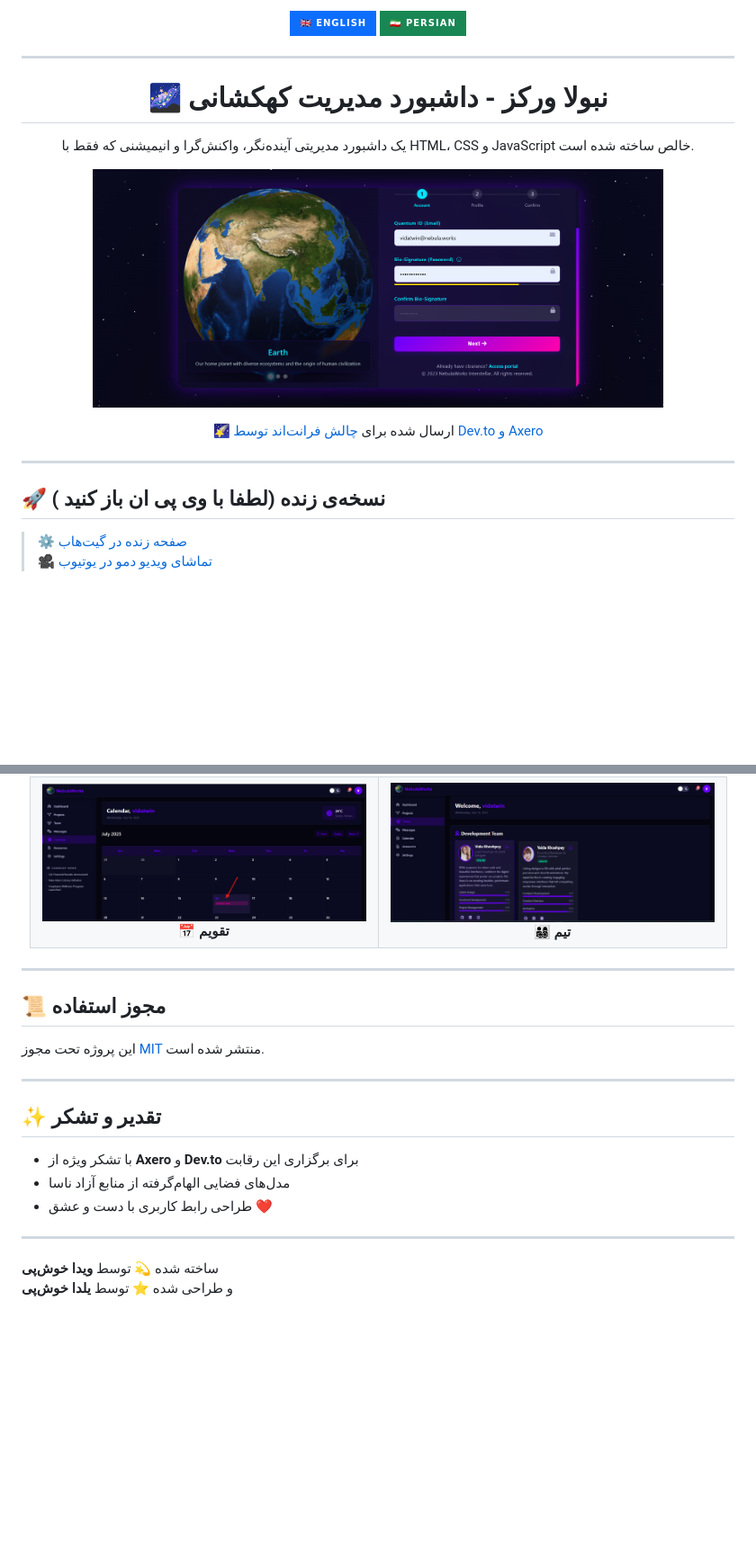
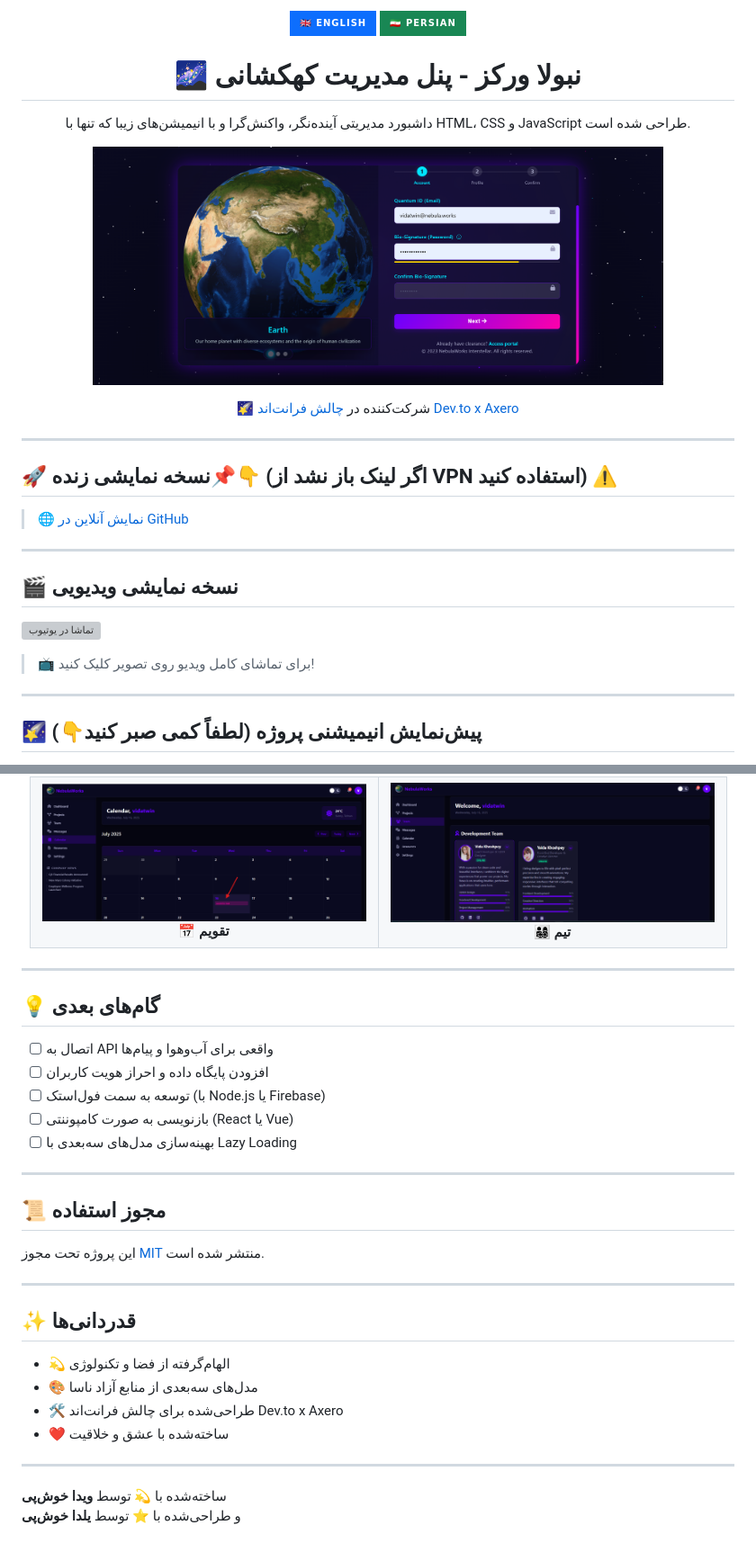
Before and after one commit to VIDAKHOSHPEY22/Nebula-Works, a Markdown page: README.fa.md, 2 parts joined by grey strips. Shown: that part at 90% size. Rendered like a GitHub page; badges without logos; blank space fills up the shorter version; grey boxes are pictures that could not be loaded.

Commit message:
Update README.fa.md
Fixed fa readme.md

```diff
--- a/README.fa.md
+++ b/README.fa.md
@@ -1,18 +1,16 @@
 <p align="center">
   <a href="README.md">
-    <img src="https://img.shields.io/badge/🇬🇧 English-0d6efd?style=for-the-badge&logo=googletranslate&logoColor=white" alt="English Version">
+    <img src="https://img.shields.io/badge/🇬🇧 English-0d6efd?style=for-the-badge&logo=googletranslate&logoColor=white" alt="نسخه انگلیسی">
   </a>
   <a href="README.fa.md">
     <img src="https://img.shields.io/badge/🇮🇷 Persian-198754?style=for-the-badge&logo=googletranslate&logoColor=white" alt="نسخه فارسی">
   </a>
 </p>
 
----
-
-<h1 align="center">🌌 نبولا ورکز - داشبورد مدیریت کهکشانی</h1>
+<h1 align="center">🌌 نبولا ورکز - پنل مدیریت کهکشانی</h1>
 
 <p align="center">
-  یک داشبورد مدیریتی آینده‌نگر، واکنش‌گرا و انیمیشنی که فقط با HTML، CSS و JavaScript خالص ساخته شده است.
+  داشبورد مدیریتی آینده‌نگر، واکنش‌گرا و با انیمیشن‌های زیبا که تنها با HTML، CSS و JavaScript طراحی شده است.
 </p>
 
 <p align="center">
@@ -20,12 +18,24 @@
 </p>
 
 <p align="center">
-  🌠 ارسال شده برای <a href="https://dev.to/page/fontend-challenge-axero-contest-rules">چالش فرانت‌اند توسط Dev.to و Axero</a>
+  🌠 شرکت‌کننده در <a href="https://dev.to/page/fontend-challenge-axero-contest-rules">چالش فرانت‌اند Dev.to x Axero</a>
 </p>
 
 ---
 
-## 🚀 نسخه‌ی زنده (لطفا با وی پی ان باز کنید )
+## 🚀 نسخه نمایشی زنده📌👇 (اگر لینک باز نشد از VPN استفاده کنید) ⚠️
 
-> ⚙️ [صفحه زنده در گیت‌هاب](https://vidakhoshpey22.github.io/Nebula-Works)
-> 🎥 [تماشای ویدیو دمو در یوتیوب](https://youtube.com/your-demo-link)
+> 🌐 [نمایش آنلاین در GitHub](https://vidakhoshpey22.github.io/Nebula-Works)
+
+---
+
+## 🎬 نسخه نمایشی ویدیویی
+
+[![تماشا در یوتیوب](https://img.youtube.com/vi/vqaofcqFgxI/0.jpg)](https://youtu.be/vqaofcqFgxI?si=m4uVayaTMVpTCxKr)
+
+> 📺 برای تماشای کامل ویدیو روی تصویر کلیک کنید!
+
+---
+
+## 🌠 پیش‌نمایش انیمیشنی پروژه (لطفاً کمی صبر کنید👇)
+
@@ -139,19 +175,30 @@ nebula-works/
 
 ---
 
+## 💡 گام‌های بعدی
+
+- [ ] اتصال به API واقعی برای آب‌وهوا و پیام‌ها
+- [ ] افزودن پایگاه داده و احراز هویت کاربران
+- [ ] توسعه به سمت فول‌استک (با Node.js یا Firebase)
+- [ ] بازنویسی به صورت کامپوننتی (React یا Vue)
+- [ ] بهینه‌سازی مدل‌های سه‌بعدی با Lazy Loading
+
+---
+
 ## 📜 مجوز استفاده
 
 این پروژه تحت مجوز [MIT](./LICENCE) منتشر شده است.
 
 ---
 
-## ✨ تقدیر و تشکر
+## ✨ قدردانی‌ها
 
-- با تشکر ویژه از **Axero** و **Dev.to** برای برگزاری این رقابت
-- مدل‌های فضایی الهام‌گرفته از منابع آزاد ناسا
-- طراحی رابط کاربری با دست و عشق ❤️
+- 💫 الهام‌گرفته از فضا و تکنولوژی
+- 🎨 مدل‌های سه‌بعدی از منابع آزاد ناسا
+- 🛠 طراحی‌شده برای چالش فرانت‌اند Dev.to x Axero
+- ❤️ ساخته‌شده با عشق و خلاقیت
 
 ---
 
-ساخته شده 💫 توسط **ویدا خوش‌پی**
-و طراحی شده ⭐ توسط **یلدا خوش‌پی**
+ساخته‌شده با 💫 توسط **ویدا خوش‌پی**
+و طراحی‌شده با ⭐ توسط **یلدا خوش‌پی**
```
Also changed, not shown: other parts of README.fa.md (+82 -56 lines).
